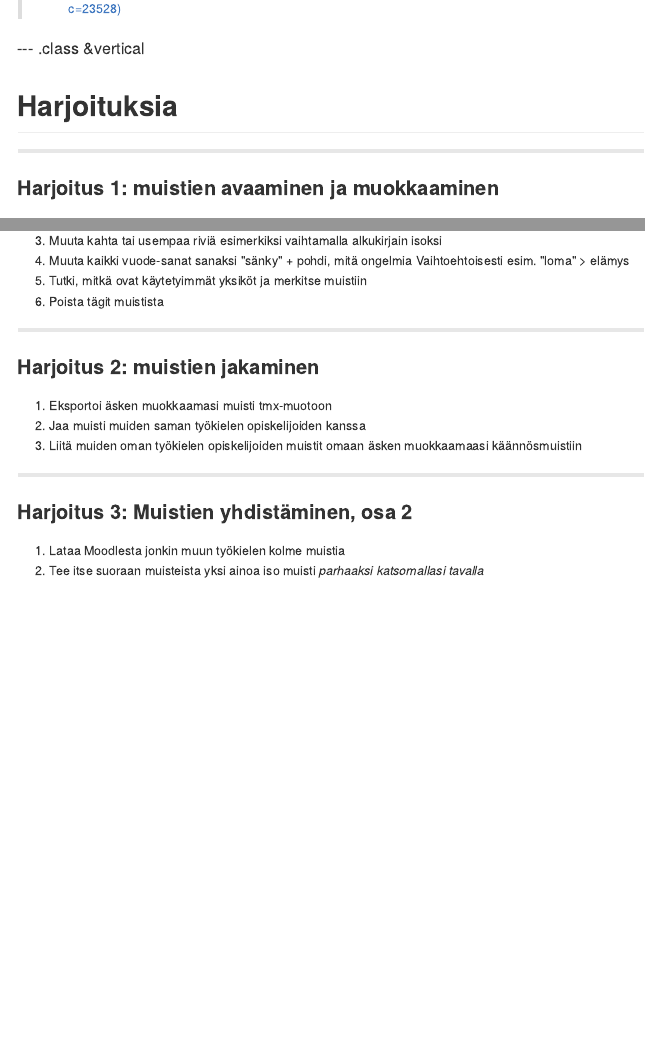
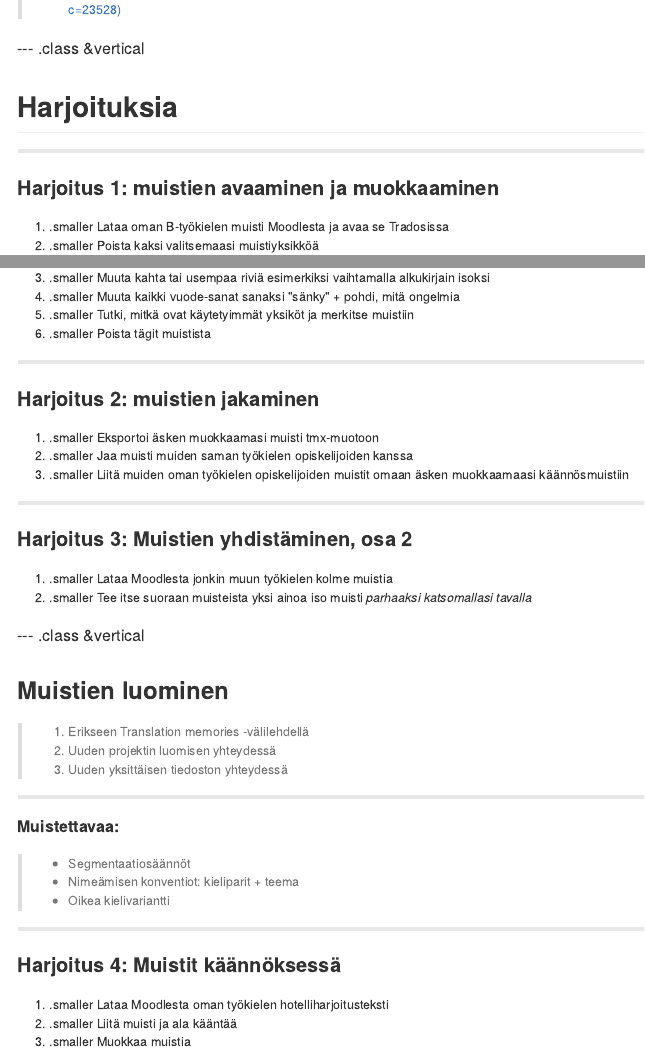
Before and after one commit to hrmJ/kaannostyopaja, an R Markdown document (mvks47_luento3.Rmd): the page in a window 1100 px wide, from 870 px down before the commit and from 840 px down after it, so that both start at the same text, and a second part further down, joined at a grey line. The pictures show the output file mvks47_luento3.md that the author committed with the source, drawn offline in the style of GitHub.

Commit message:
täydennystä luentoon 3

```diff
--- a/mvks47_luento3.Rmd
+++ b/mvks47_luento3.Rmd
@@ -125,23 +129,50 @@ font-size:55%;
-3. Muuta kahta tai usempaa riviä esimerkiksi vaihtamalla alkukirjain isoksi
-4. Muuta kaikki vuode-sanat sanaksi "sänky" + pohdi, mitä ongelmia
-   Vaihtoehtoisesti esim. "loma" > elämys
-5. Tutki, mitkä ovat käytetyimmät yksiköt ja merkitse muistiin
-6. Poista tägit muistista
+1. .smaller Lataa oman B-työkielen muisti Moodlesta ja avaa se Tradosissa
+2. .smaller Poista kaksi valitsemaasi muistiyksikköä
+3. .smaller Muuta kahta tai usempaa riviä esimerkiksi vaihtamalla alkukirjain isoksi
+4. .smaller Muuta kaikki vuode-sanat sanaksi "sänky" + pohdi, mitä ongelmia
+5. .smaller Tutki, mitkä ovat käytetyimmät yksiköt ja merkitse muistiin
+6. .smaller Poista tägit muistista
 
 ***
 
 #### Harjoitus 2: muistien jakaminen
 
-1. Eksportoi äsken muokkaamasi muisti tmx-muotoon
-2. Jaa muisti muiden saman työkielen opiskelijoiden kanssa
-3. Liitä muiden oman työkielen opiskelijoiden muistit omaan äsken muokkaamaasi käännösmuistiin
+1. .smaller Eksportoi äsken muokkaamasi muisti tmx-muotoon
+2. .smaller Jaa muisti muiden saman työkielen opiskelijoiden kanssa
+3. .smaller Liitä muiden oman työkielen opiskelijoiden muistit omaan äsken muokkaamaasi käännösmuistiin
 
 ***
 
 #### Harjoitus 3: Muistien yhdistäminen, osa 2
 
-1. Lataa Moodlesta jonkin muun työkielen kolme muistia
-2. Tee itse suoraan muisteista yksi ainoa iso muisti *parhaaksi katsomallasi tavalla*
+1. .smaller Lataa Moodlesta jonkin muun työkielen kolme muistia
+2. .smaller Tee itse suoraan muisteista yksi ainoa iso muisti *parhaaksi katsomallasi tavalla*
+
+--- .class &vertical
+
+### Muistien luominen
+
+>1. Erikseen Translation memories -välilehdellä
+>2. Uuden projektin luomisen yhteydessä
+>3. Uuden yksittäisen tiedoston yhteydessä
+
+***
+
+##### Muistettavaa:
+
+>- Segmentaatiosäännöt
+>- Nimeämisen konventiot: kieliparit + teema
+>- Oikea kielivariantti
+
+---
+
+
+#### Harjoitus 4: Muistit käännöksessä
+
+1. .smaller Lataa Moodlesta oman työkielen hotelliharjoitusteksti
+2. .smaller Liitä muisti ja ala kääntää
+3. .smaller Muokkaa muistia
+
 
 <script>
 $('ol.incremental li').addClass('fragment')//note to anyone reading this code, you may need to change to ul from ol depending on ordered vs unordered list
```
Also changed, not shown: mvks47_luento3.html, mvks47_luento3.md, mvks47_luento3.Rmd (8 more changed lines).
